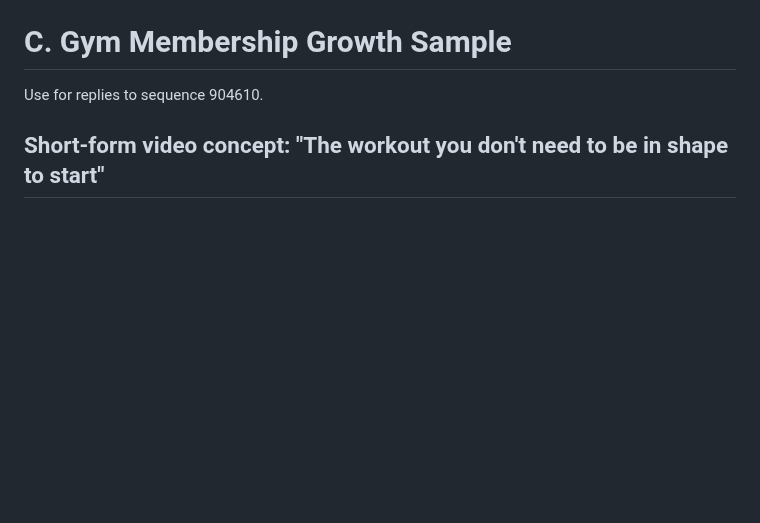
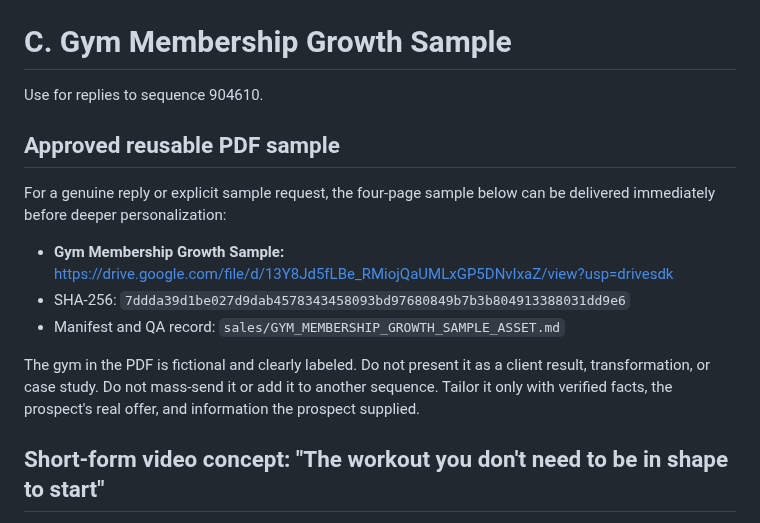
Before and after one commit to satisfyforgee-beep/satisfyforge-labs, a Markdown page: sales/OUTREACH_REPLY_FULFILLMENT_KIT.md, the part around the change. GitHub-like rendering; blank space fills up the shorter version.

Commit message:
Add approved reusable Gym Membership Growth PDF sample

```diff
--- a/sales/OUTREACH_REPLY_FULFILLMENT_KIT.md
+++ b/sales/OUTREACH_REPLY_FULFILLMENT_KIT.md
@@ -128,6 +128,17 @@ Use this replacement in a future paused or draft revision of sequence 904608. It
 # C. Gym Membership Growth Sample
 
 Use for replies to sequence 904610.
+
+
+## Approved reusable PDF sample
+
+For a genuine reply or explicit sample request, the four-page sample below can be delivered immediately before deeper personalization:
+
+- **Gym Membership Growth Sample:** https://drive.google.com/file/d/13Y8Jd5fLBe_RMiojQaUMLxGP5DNvIxaZ/view?usp=drivesdk
+- SHA-256: `7ddda39d1be027d9dab4578343458093bd97680849b7b3b804913388031dd9e6`
+- Manifest and QA record: `sales/GYM_MEMBERSHIP_GROWTH_SAMPLE_ASSET.md`
+
+The gym in the PDF is fictional and clearly labeled. Do not present it as a client result, transformation, or case study. Do not mass-send it or add it to another sequence. Tailor it only with verified facts, the prospect's real offer, and information the prospect supplied.
 
 ## Short-form video concept: "The workout you don't need to be in shape to start"
 
```
